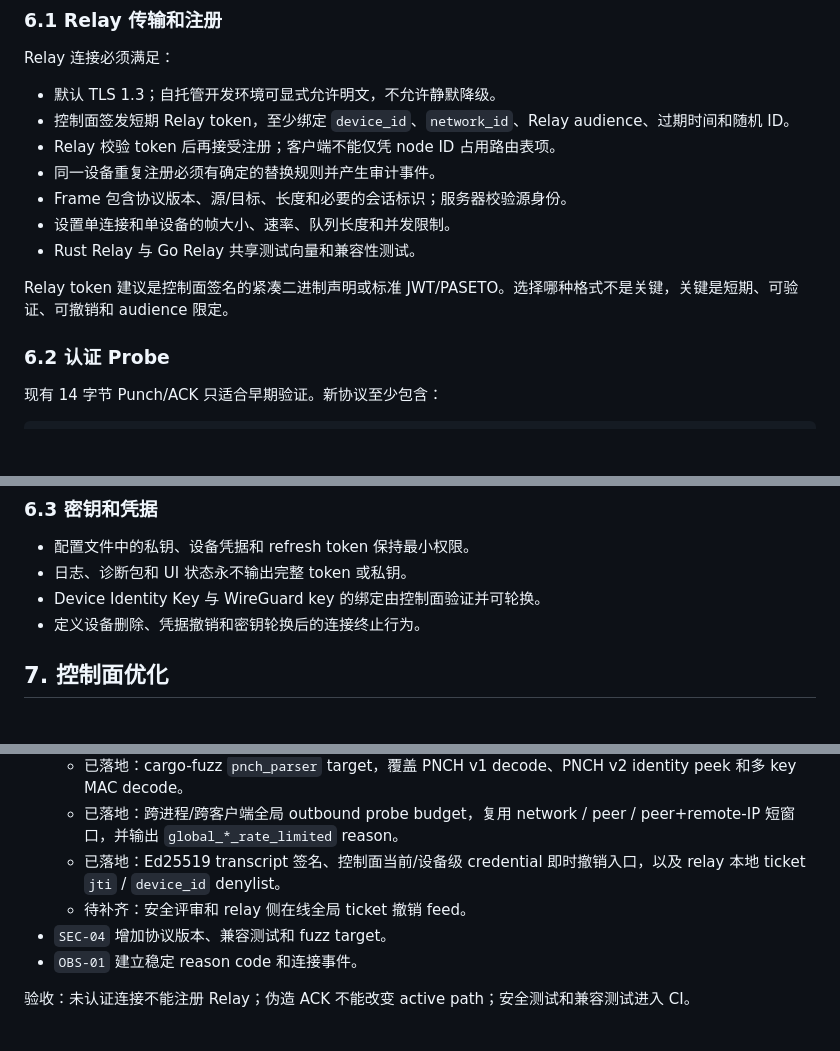
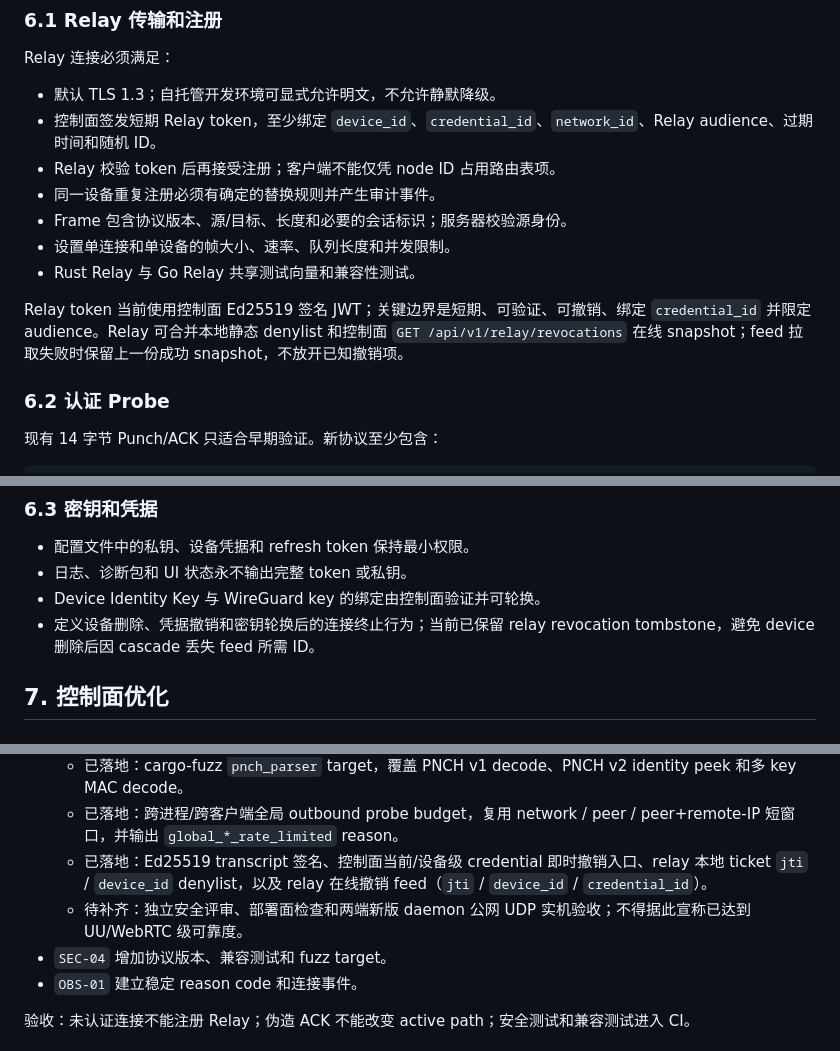
Before and after one commit to yhan-sun/p2wlan, a Markdown page: docs/ENGINE_OPTIMIZATION_PLAN.md, 3 parts joined by grey strips. Rendered like a GitHub page; blank space fills up the shorter version.

```diff
--- a/docs/ENGINE_OPTIMIZATION_PLAN.md
+++ b/docs/ENGINE_OPTIMIZATION_PLAN.md
@@ -182,14 +182,14 @@ impl Engine {
 Relay 连接必须满足：
 
 - 默认 TLS 1.3；自托管开发环境可显式允许明文，不允许静默降级。
-- 控制面签发短期 Relay token，至少绑定 `device_id`、`network_id`、Relay audience、过期时间和随机 ID。
+- 控制面签发短期 Relay token，至少绑定 `device_id`、`credential_id`、`network_id`、Relay audience、过期时间和随机 ID。
 - Relay 校验 token 后再接受注册；客户端不能仅凭 node ID 占用路由表项。
 - 同一设备重复注册必须有确定的替换规则并产生审计事件。
 - Frame 包含协议版本、源/目标、长度和必要的会话标识；服务器校验源身份。
 - 设置单连接和单设备的帧大小、速率、队列长度和并发限制。
 - Rust Relay 与 Go Relay 共享测试向量和兼容性测试。
 
-Relay token 建议是控制面签名的紧凑二进制声明或标准 JWT/PASETO。选择哪种格式不是关键，关键是短期、可验证、可撤销和 audience 限定。
+Relay token 当前使用控制面 Ed25519 签名 JWT；关键边界是短期、可验证、可撤销、绑定 `credential_id` 并限定 audience。Relay 可合并本地静态 denylist 和控制面 `GET /api/v1/relay/revocations` 在线 snapshot；feed 拉取失败时保留上一份成功 snapshot，不放开已知撤销项。
 
 ### 6.2 认证 Probe
 
@@ -215,7 +215,7 @@ version | type | session_id | src_id | dst_id | timestamp | nonce | mac
 - 配置文件中的私钥、设备凭据和 refresh token 保持最小权限。
 - 日志、诊断包和 UI 状态永不输出完整 token 或私钥。
 - Device Identity Key 与 WireGuard key 的绑定由控制面验证并可轮换。
-- 定义设备删除、凭据撤销和密钥轮换后的连接终止行为。
+- 定义设备删除、凭据撤销和密钥轮换后的连接终止行为；当前已保留 relay revocation tombstone，避免 device 删除后因 cascade 丢失 feed 所需 ID。
 
 ## 7. 控制面优化
 
@@ -651,8 +651,8 @@ PeerSessionReady / PeerSessionFailed
   - 已落地：control signal 显式 `session_id`、临时 X25519 `probe_ephemeral_public_key` 会话密钥轮换、Probe v2 session-bound MAC key、旧 static key 兼容 fallback，以及 diagnostics `probe_session_id` / `probe_key_type` 暴露。
   - 已落地：cargo-fuzz `pnch_parser` target，覆盖 PNCH v1 decode、PNCH v2 identity peek 和多 key MAC decode。
   - 已落地：跨进程/跨客户端全局 outbound probe budget，复用 network / peer / peer+remote-IP 短窗口，并输出 `global_*_rate_limited` reason。
-  - 已落地：Ed25519 transcript 签名、控制面当前/设备级 credential 即时撤销入口，以及 relay 本地 ticket `jti` / `device_id` denylist。
-  - 待补齐：安全评审和 relay 侧在线全局 ticket 撤销 feed。
+  - 已落地：Ed25519 transcript 签名、控制面当前/设备级 credential 即时撤销入口、relay 本地 ticket `jti` / `device_id` denylist，以及 relay 在线撤销 feed（`jti` / `device_id` / `credential_id`）。
+  - 待补齐：独立安全评审、部署面检查和两端新版 daemon 公网 UDP 实机验收；不得据此宣称已达到 UU/WebRTC 级可靠度。
 - `SEC-04` 增加协议版本、兼容测试和 fuzz target。
 - `OBS-01` 建立稳定 reason code 和连接事件。
 
```
Also changed, not shown: other parts of docs/ENGINE_OPTIMIZATION_PLAN.md (+1 -1 lines), docs/PROTOCOL.md (+12 -7 lines), docs/SECURITY_REVIEW.md (added, +50 -0 lines).
